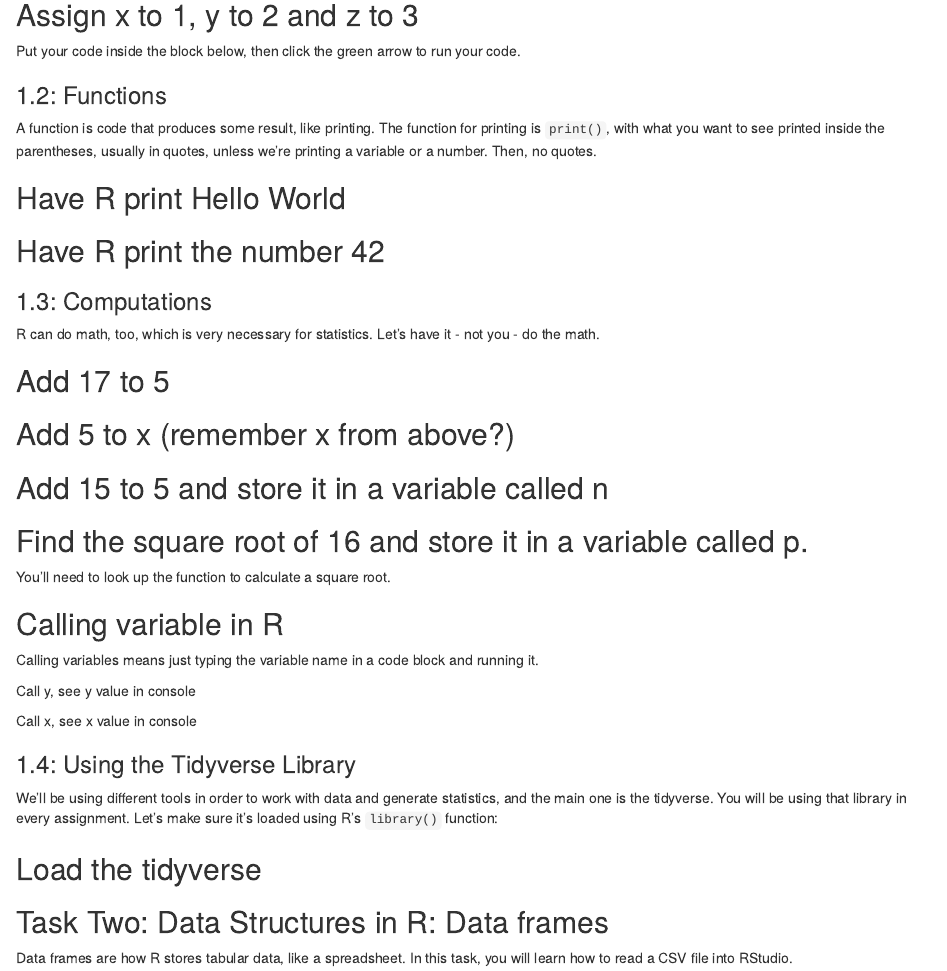
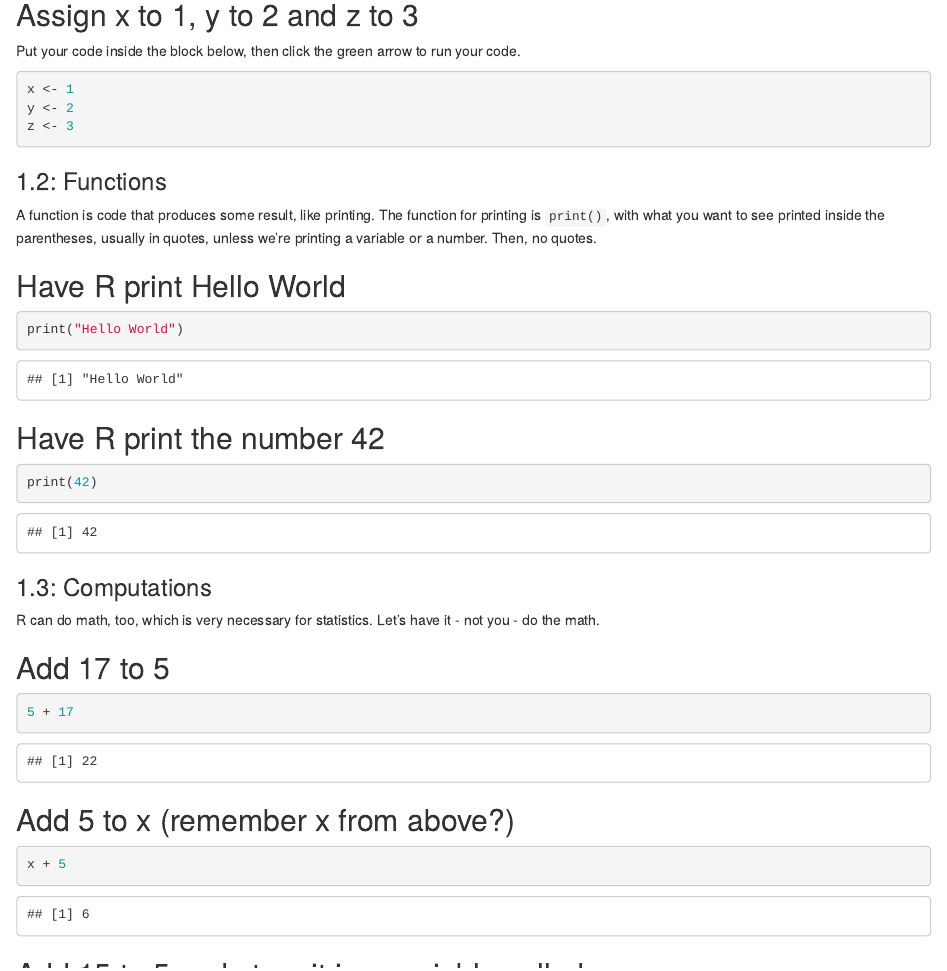
Before and after one commit to abennet7/jour405, an R Markdown document (homework/HW1_R_Basics.Rmd): the page in a window 1100 px wide, from 330 px down. Rendered offline with R 4.5, knitr and Pandoc, with nearby package versions; some code elsewhere in the file could not run offline; common packages that the code uses without loading them are loaded.

Commit message:
homework

````diff
--- a/homework/HW1_R_Basics.Rmd
+++ b/homework/HW1_R_Basics.Rmd
@@ -16,7 +16,9 @@ In this task, you will learn about the R programming language and write basic R
 Put your code inside the block below, then click the green arrow to run your code.
 
 ```{r}
-
+x <- 1
+y <- 2
+z <- 3
 ```
 
 ### 1.2: Functions
@@ -26,13 +28,13 @@ A function is code that produces some result, like printing. The function for pr
 ## Have R print Hello World
 
 ```{r}
-
+print("Hello World")
 ```
 
 ## Have R print the number 42
 
 ```{r}
-
+print(42)
 ```
 
 ### 1.3: Computations
@@ -42,13 +44,13 @@ R can do math, too, which is very necessary for statistics. Let's have it - not
 ## Add 17 to 5
 
 ```{r}
-
+5 + 17
 ```
 
 ## Add 5 to x (remember x from above?)
 
 ```{r}
-
+x + 5
 ```
 
 ## Add 15 to 5 and store it in a variable called n
````
Also changed, not shown: homework/.RData (added), homework/HW1_R_Basics.Rmd (12 more changed lines), 2 other files.
